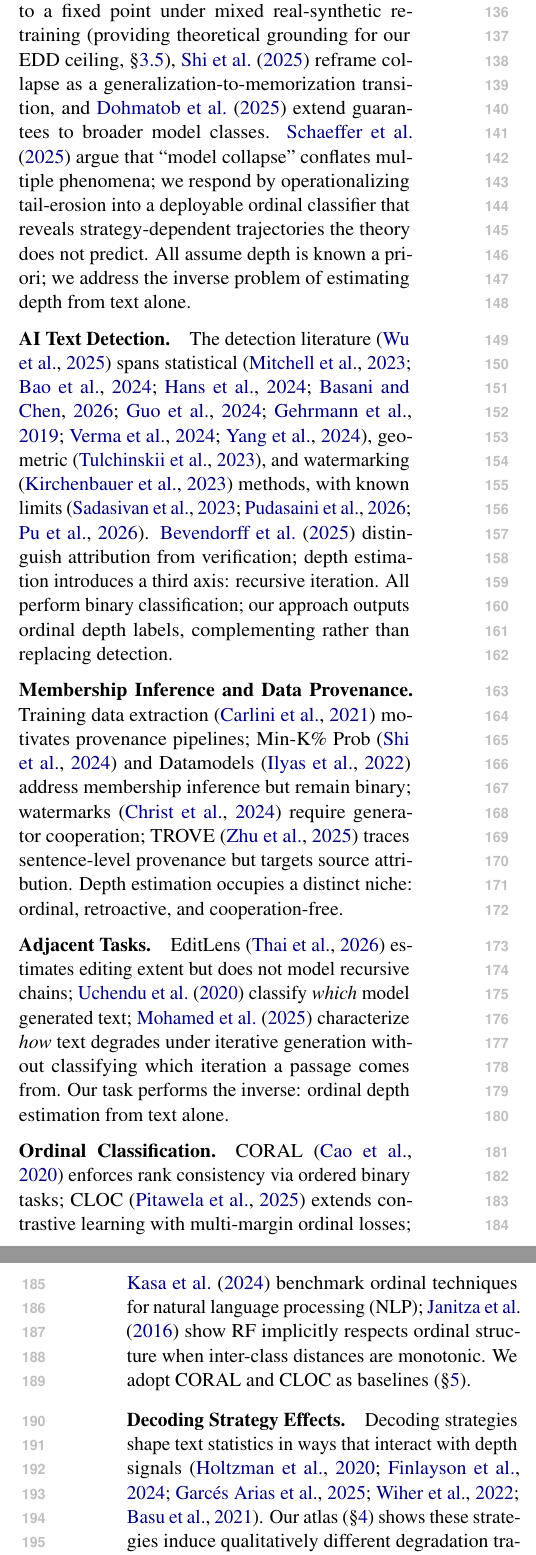
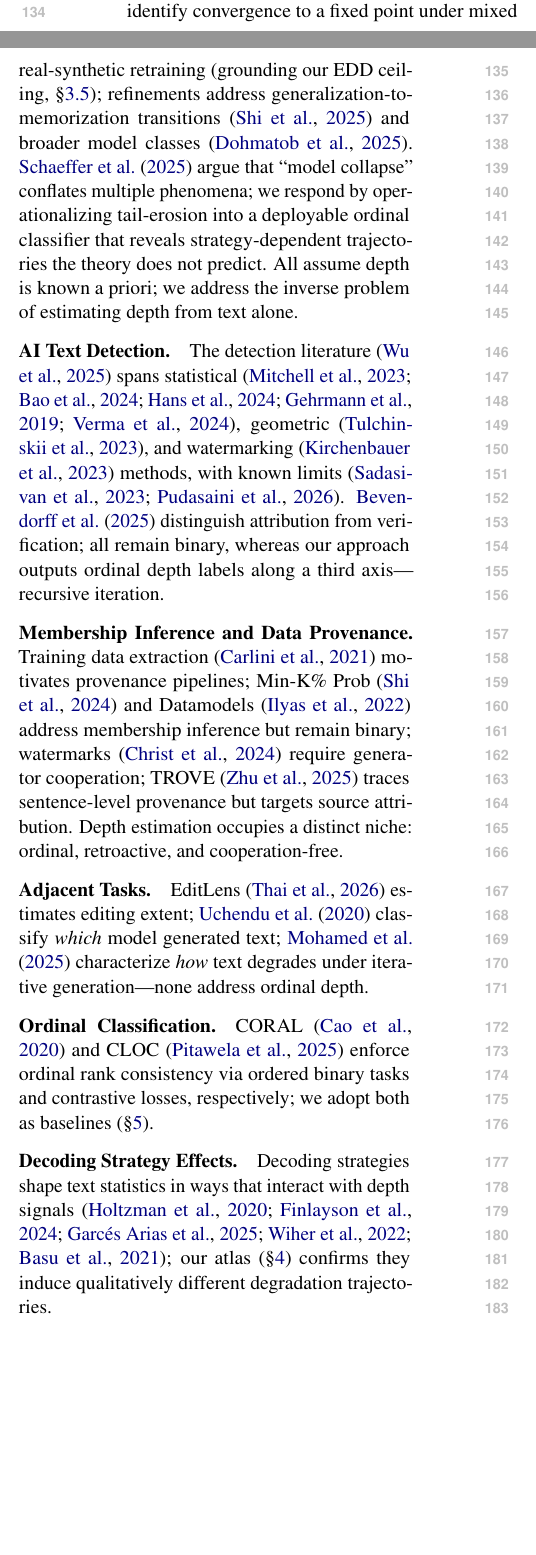
Before and after one commit to anonymous-nlp-2026/recursive_gen_depth_est, a LaTeX paper (paper/main.tex, which reads paper/related_work.tex): two parts of the columns of pages 2 and 3 of 27 before the commit and two parts of the columns of page 2 of 26 after it, joined at a grey line, cut so that both start at the same text, the shorter picture padded with empty space. Compiled offline with pdfLaTeX.

Commit message:
Further trim Related Work to fit 8-page limit
- Reduce AI Text Detection citation list (remove 3 secondary refs)
- Compress Ordinal Classification (merge into single sentence)
- Merge Decoding Strategy Effects into one sentence
- Paper now 26 pages (8 main + Limitations on p8, References on p9)

Co-Authored-By: Claude Opus 4.6 <noreply@anthropic.com>

```diff
--- a/paper/related_work.tex
+++ b/paper/related_work.tex
@@ -3,27 +3,23 @@
 
 \paragraph{Model Collapse Theory.}
 Recursive training on model outputs erodes distributional tails \cite{shumailov2024_nature}, an effect formalized as exponential tail decay via scaling laws \cite{dohmatob2024_tale_of_tails,seddik2024synthetic} and extended to autophagous loops in the MAD framework \cite{alemohammad2024_mad} and Markovian generation chains \cite{geng2026_markovian}.
-Subsequent work refines the conditions under which collapse occurs: \citet{bertrand2024_stability} identify convergence to a fixed point under mixed real-synthetic retraining (providing theoretical grounding for our EDD ceiling, \S\ref{sec:method:theory}), \citet{shi2025_closer_look} reframe collapse as a generalization-to-memorization transition, and \citet{dohmatob2025_strong_collapse} extend guarantees to broader model classes.
+\citet{bertrand2024_stability} identify convergence to a fixed point under mixed real-synthetic retraining (grounding our EDD ceiling, \S\ref{sec:method:theory}); refinements address generalization-to-memorization transitions \cite{shi2025_closer_look} and broader model classes \cite{dohmatob2025_strong_collapse}.
 \citet{schaeffer2025} argue that ``model collapse'' conflates multiple phenomena; we respond by operationalizing tail-erosion into a deployable ordinal classifier that reveals strategy-dependent trajectories the theory does not predict.
 All assume depth is known a priori; we address the inverse problem of estimating depth from text alone.
 
 \paragraph{AI Text Detection.}
-The detection literature \cite{wu2025_detection_survey} spans statistical \cite{mitchell2023_detectgpt,fast_detectgpt2024,binoculars2024,diveye2026,guo2024_biscope,gehrmann2019_gltr,verma2024_ghostbuster,yang2024_dnagpt}, geometric \cite{tulchinskii2023_intrinsic_dim}, and watermarking \cite{kirchenbauer2023_watermark} methods, with known limits \cite{sadasivan2023_paraphrase,pudasaini2026_detection_fails,pu2026_generator_barrier}.
-\citet{bevendorff2025_two_paradigms} distinguish attribution from verification; depth estimation introduces a third axis: recursive iteration.
-All perform binary classification; our approach outputs ordinal depth labels, complementing rather than replacing detection.
+The detection literature \cite{wu2025_detection_survey} spans statistical \cite{mitchell2023_detectgpt,fast_detectgpt2024,binoculars2024,gehrmann2019_gltr,verma2024_ghostbuster}, geometric \cite{tulchinskii2023_intrinsic_dim}, and watermarking \cite{kirchenbauer2023_watermark} methods, with known limits \cite{sadasivan2023_paraphrase,pudasaini2026_detection_fails}.
+\citet{bevendorff2025_two_paradigms} distinguish attribution from verification; all remain binary, whereas our approach outputs ordinal depth labels along a third axis---recursive iteration.
 
 \paragraph{Membership Inference and Data Provenance.}
 Training data extraction \cite{carlini2021_extracting} motivates provenance pipelines; Min-K\% Prob \cite{shi2024_minkprob} and Datamodels \cite{ilyas2022datamodels} address membership inference but remain binary; watermarks \cite{christ2024_undetectable} require generator cooperation; TROVE \cite{zhu2025_trove} traces sentence-level provenance but targets source attribution.
 Depth estimation occupies a distinct niche: ordinal, retroactive, and cooperation-free.
 
 \paragraph{Adjacent Tasks.}
-EditLens \cite{editlens2026} estimates editing extent but does not model recursive chains; \citet{uchendu2020_attribution} classify \emph{which} model generated text; \citet{mohamed2025_broken_telephone} characterize \emph{how} text degrades under iterative generation without classifying which iteration a passage comes from.
-Our task performs the inverse: ordinal depth estimation from text alone.
+EditLens \cite{editlens2026} estimates editing extent; \citet{uchendu2020_attribution} classify \emph{which} model generated text; \citet{mohamed2025_broken_telephone} characterize \emph{how} text degrades under iterative generation---none address ordinal depth.
 
 \paragraph{Ordinal Classification.}
-CORAL \cite{coral2020} enforces rank consistency via ordered binary tasks; CLOC \cite{cloc2025} extends contrastive learning with multi-margin ordinal losses; \citet{kasa2024_ordinality} benchmark ordinal techniques for natural language processing (NLP); \citet{janitza2016_ordinal_rf} show RF implicitly respects ordinal structure when inter-class distances are monotonic.
-We adopt CORAL and CLOC as baselines (\S\ref{sec:generalization}).
+CORAL \cite{coral2020} and CLOC \cite{cloc2025} enforce ordinal rank consistency via ordered binary tasks and contrastive losses, respectively; we adopt both as baselines (\S\ref{sec:generalization}).
 
 \paragraph{Decoding Strategy Effects.}
-Decoding strategies shape text statistics in ways that interact with depth signals \cite{holtzman2020_nucleus,finlayson2024_closing,garces_arias2025_decoding_decoded,wiher2022_decoding,basu2021_mirostat}.
-Our atlas (\S\ref{sec:atlas}) shows these strategies induce qualitatively different degradation trajectories under recursive generation.
+Decoding strategies shape text statistics in ways that interact with depth signals \cite{holtzman2020_nucleus,finlayson2024_closing,garces_arias2025_decoding_decoded,wiher2022_decoding,basu2021_mirostat}; our atlas (\S\ref{sec:atlas}) confirms they induce qualitatively different degradation trajectories.
```
Also changed, not shown: 1 other file.
